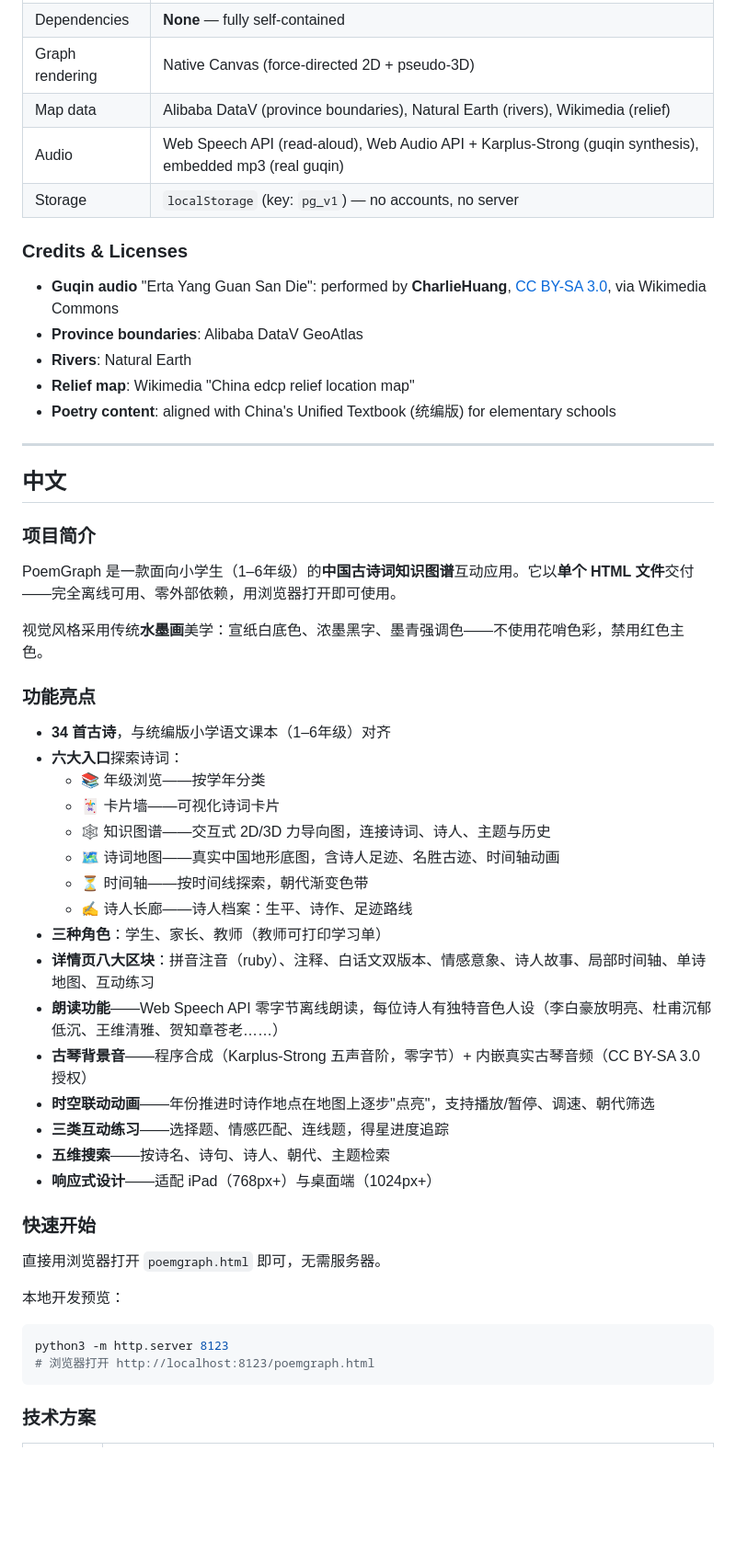
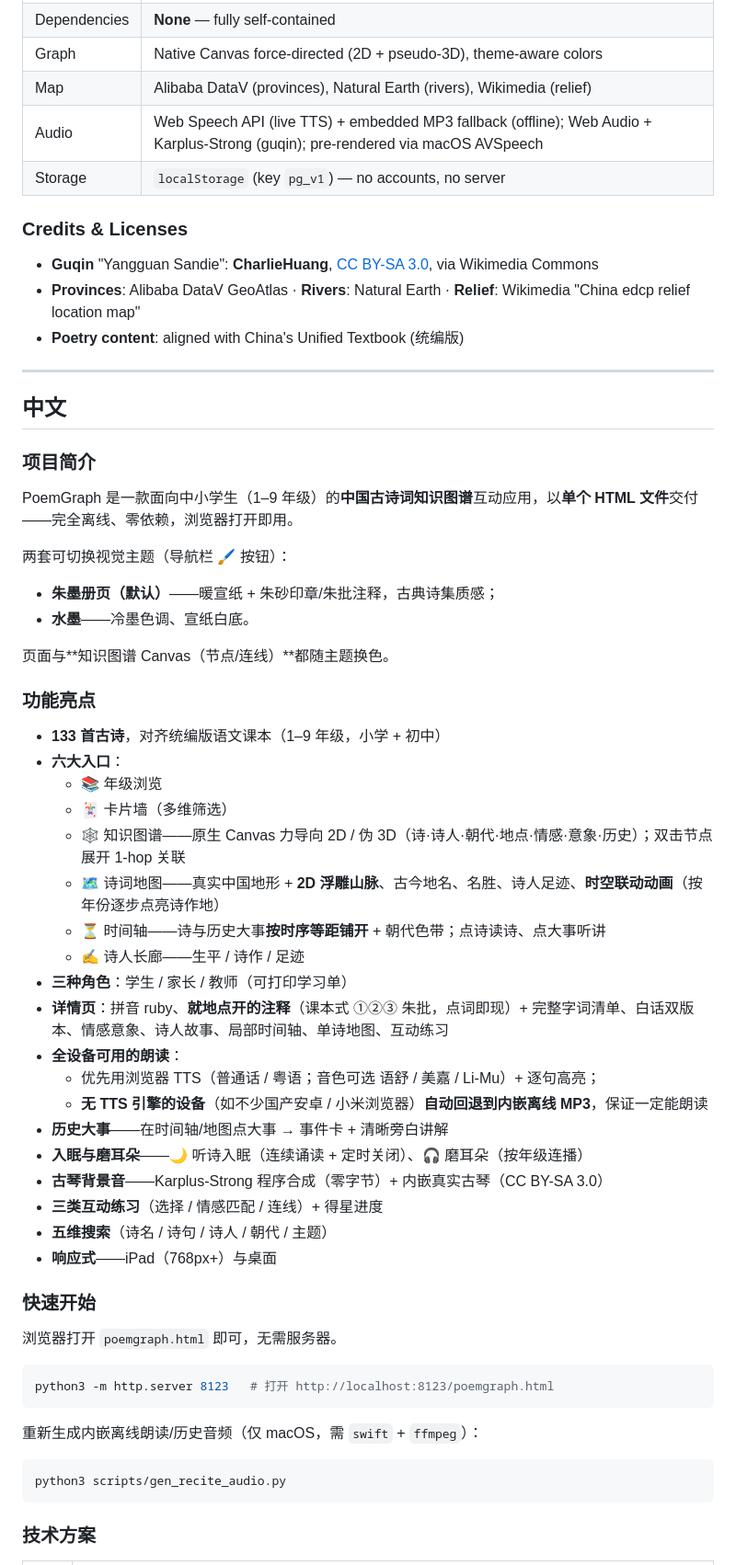
Before and after one commit to wen001-git/Chinese-poetry-knowledge-graph, a Markdown page: README.md, the part around one of its changes. Shown at 92% size. GitHub-like rendering; blank space fills up the shorter version.

````diff
--- a/README.md
+++ b/README.md
@@ -58,16 +69,14 @@ python3 -m http.server 8123
 | Dependencies | **None** — fully self-contained |
-| Graph rendering | Native Canvas (force-directed 2D + pseudo-3D) |
-| Map data | Alibaba DataV (province boundaries), Natural Earth (rivers), Wikimedia (relief) |
-| Audio | Web Speech API (read-aloud), Web Audio API + Karplus-Strong (guqin synthesis), embedded mp3 (real guqin) |
-| Storage | `localStorage` (key: `pg_v1`) — no accounts, no server |
+| Graph | Native Canvas force-directed (2D + pseudo-3D), theme-aware colors |
+| Map | Alibaba DataV (provinces), Natural Earth (rivers), Wikimedia (relief) |
+| Audio | Web Speech API (live TTS) + embedded MP3 fallback (offline); Web Audio + Karplus-Strong (guqin); pre-rendered via macOS AVSpeech |
+| Storage | `localStorage` (key `pg_v1`) — no accounts, no server |
 
 ### Credits & Licenses
 
-- **Guqin audio** "Erta Yang Guan San Die": performed by **CharlieHuang**, [CC BY-SA 3.0](https://creativecommons.org/licenses/by-sa/3.0/), via Wikimedia Commons
-- **Province boundaries**: Alibaba DataV GeoAtlas
-- **Rivers**: Natural Earth
-- **Relief map**: Wikimedia "China edcp relief location map"
-- **Poetry content**: aligned with China's Unified Textbook (统编版) for elementary schools
+- **Guqin** "Yangguan Sandie": **CharlieHuang**, [CC BY-SA 3.0](https://creativecommons.org/licenses/by-sa/3.0/), via Wikimedia Commons
+- **Provinces**: Alibaba DataV GeoAtlas · **Rivers**: Natural Earth · **Relief**: Wikimedia "China edcp relief location map"
+- **Poetry content**: aligned with China's Unified Textbook (统编版)
 
 ---
 
@@ -77,38 +86,49 @@ python3 -m http.server 8123
 
 ### 项目简介
 
-PoemGraph 是一款面向小学生（1–6年级）的**中国古诗词知识图谱**互动应用。它以**单个 HTML 文件**交付——完全离线可用、零外部依赖，用浏览器打开即可使用。
+PoemGraph 是一款面向中小学生（1–9 年级）的**中国古诗词知识图谱**互动应用，以**单个 HTML 文件**交付——完全离线、零依赖，浏览器打开即用。
 
-视觉风格采用传统**水墨画**美学：宣纸白底色、浓墨黑字、墨青强调色——不使用花哨色彩，禁用红色主色。
+两套可切换视觉主题（导航栏 🖌 按钮）：
+
+- **朱墨册页（默认）**——暖宣纸 + 朱砂印章/朱批注释，古典诗集质感；
+- **水墨**——冷墨色调、宣纸白底。
+
+页面与**知识图谱 Canvas（节点/连线）**都随主题换色。
 
 ### 功能亮点
 
-- **34 首古诗**，与统编版小学语文课本（1–6年级）对齐
-- **六大入口**探索诗词：
-  - 📚 年级浏览——按学年分类
-  - 🃏 卡片墙——可视化诗词卡片
-  - 🕸 知识图谱——交互式 2D/3D 力导向图，连接诗词、诗人、主题与历史
-  - 🗺 诗词地图——真实中国地形底图，含诗人足迹、名胜古迹、时间轴动画
-  - ⏳ 时间轴——按时间线探索，朝代渐变色带
-  - ✍ 诗人长廊——诗人档案：生平、诗作、足迹路线
-- **三种角色**：学生、家长、教师（教师可打印学习单）
-- **详情页八大区块**：拼音注音（ruby）、注释、白话文双版本、情感意象、诗人故事、局部时间轴、单诗地图、互动练习
-- **朗读功能**——Web Speech API 零字节离线朗读，每位诗人有独特音色人设（李白豪放明亮、杜甫沉郁低沉、王维清雅、贺知章苍老……）
-- **古琴背景音**——程序合成（Karplus-Strong 五声音阶，零字节）+ 内嵌真实古琴音频（CC BY-SA 3.0 授权）
-- **时空联动动画**——年份推进时诗作地点在地图上逐步"点亮"，支持播放/暂停、调速、朝代筛选
-- **三类互动练习**——选择题、情感匹配、连线题，得星进度追踪
-- **五维搜索**——按诗名、诗句、诗人、朝代、主题检索
-- **响应式设计**——适配 iPad（768px+）与桌面端（1024px+）
+- **133 首古诗**，对齐统编版语文课本（1–9 年级，小学 + 初中）
+- **六大入口**：
+  - 📚 年级浏览
+  - 🃏 卡片墙（多维筛选）
+  - 🕸 知识图谱——原生 Canvas 力导向 2D / 伪 3D（诗·诗人·朝代·地点·情感·意象·历史）；双击节点展开 1-hop 关联
+  - 🗺 诗词地图——真实中国地形 + **2D 浮雕山脉**、古今地名、名胜、诗人足迹、**时空联动动画**（按年份逐步点亮诗作地）
+  - ⏳ 时间轴——诗与历史大事**按时序等距铺开** + 朝代色带；点诗读诗、点大事听讲
+  - ✍ 诗人长廊——生平 / 诗作 / 足迹
+- **三种角色**：学生 / 家长 / 教师（可打印学习单）
+- **详情页**：拼音 ruby、**就地点开的注释**（课本式 ①②③ 朱批，点词即现）+ 完整字词清单、白话双版本、情感意象、诗人故事、局部时间轴、单诗地图、互动练习
+- **全设备可用的朗读**：
+  - 优先用浏览器 TTS（普通话 / 粤语；音色可选 语舒 / 美嘉 / Li-Mu）+ 逐句高亮；
+  - **无 TTS 引擎的设备**（如不少国产安卓 / 小米浏览器）**自动回退到内嵌离线 MP3**，保证一定能朗读
+- **历史大事**——在时间轴/地图点大事 → 事件卡 + 清晰旁白讲解
+- **入眠与磨耳朵**——🌙 听诗入眠（连续诵读 + 定时关闭）、🎧 磨耳朵（按年级连播）
+- **古琴背景音**——Karplus-Strong 程序合成（零字节）+ 内嵌真实古琴（CC BY-SA 3.0）
+- **三类互动练习**（选择 / 情感匹配 / 连线）+ 得星进度
+- **五维搜索**（诗名 / 诗句 / 诗人 / 朝代 / 主题）
+- **响应式**——iPad（768px+）与桌面
 
 ### 快速开始
 
-直接用浏览器打开 `poemgraph.html` 即可，无需服务器。
-
-本地开发预览：
+浏览器打开 `poemgraph.html` 即可，无需服务器。
 
 ```bash
-python3 -m http.server 8123
-# 浏览器打开 http://localhost:8123/poemgraph.html
+python3 -m http.server 8123   # 打开 http://localhost:8123/poemgraph.html
+```
+
+重新生成内嵌离线朗读/历史音频（仅 macOS，需 `swift` + `ffmpeg`）：
+
+```bash
+python3 scripts/gen_recite_audio.py
 ```
 
 ### 技术方案
````
Also changed, not shown: other parts of README.md (+46 -36 lines).
